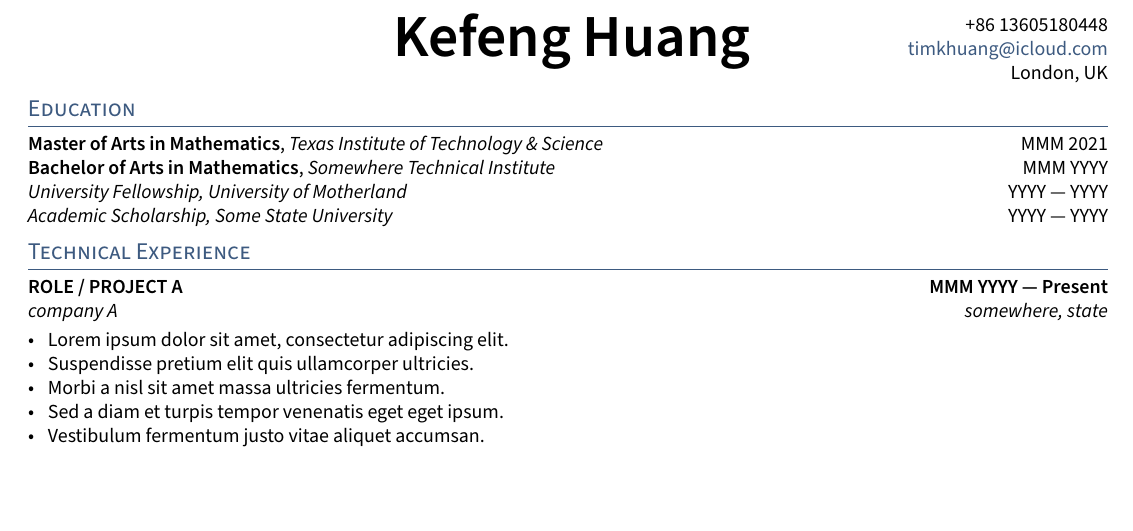
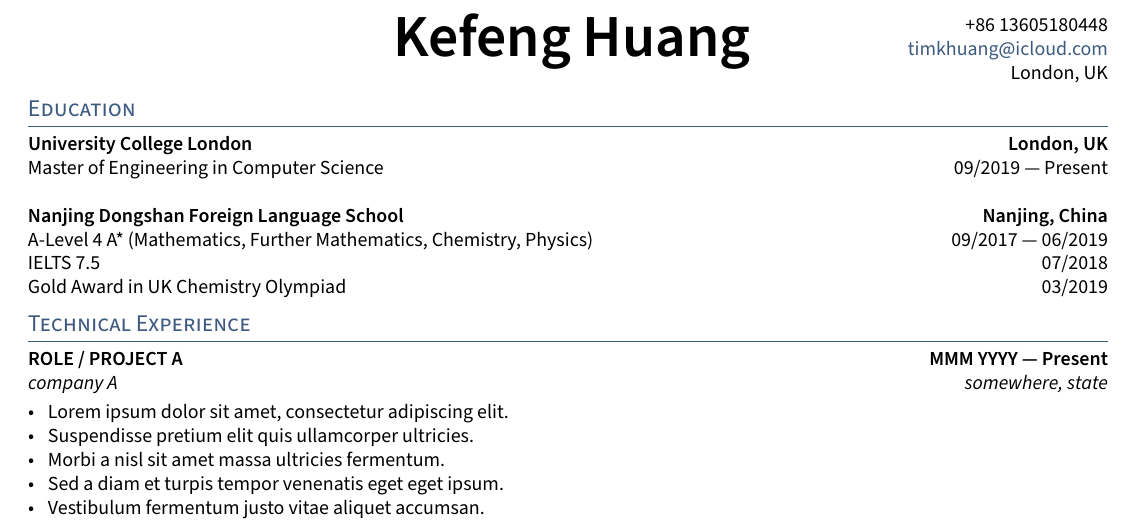
Before and after one commit to kefhuang/kefeng-huang-cv, a LaTeX CV (kefeng-huang-cv.tex, which reads sections/education.tex): part of the page, cut so that both start at the same text, the shorter picture padded with empty space. Compiled offline with pdfLaTeX.

Commit message:
update education section

```diff
--- a/sections/education.tex
+++ b/sections/education.tex
@@ -1,8 +1,14 @@
 
-\skills{Master of Arts in Mathematics}, \textit{Texas Institute of Technology \& Science}	\hfill MMM 2021
+\subsection{University College London \hfill London, UK}
+    Master of Engineering in Computer Science \hfill 09/2019 --- Present
+    \newline
 
-\skills{Bachelor of Arts in Mathematics}, \textit{Somewhere Technical Institute} \hfill	MMM YYYY
-
-\textit{University Fellowship, University of Motherland} 	\hfill YYYY --- YYYY
-
-\textit{Academic Scholarship, Some State University} \hfill	YYYY --- YYYY
+\subsection{Nanjing Dongshan Foreign Language School \hfill Nanjing, China}
+    A-Level 4 A* (Mathematics, Further Mathematics, Chemistry, Physics)
+        \hfill 09/2017 --- 06/2019
+    \newline
+    IELTS 7.5
+        \hfill 07/2018
+    \newline
+    Gold Award in UK Chemistry Olympiad
+        \hfill 03/2019
```
Also changed, not shown: kefeng-huang-cv.pdf.
